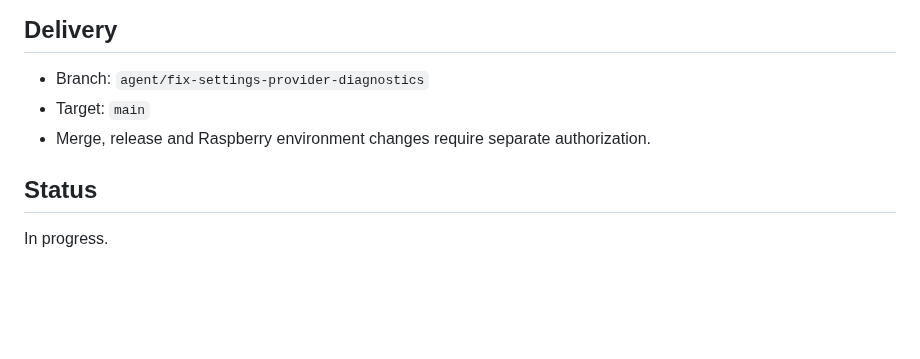
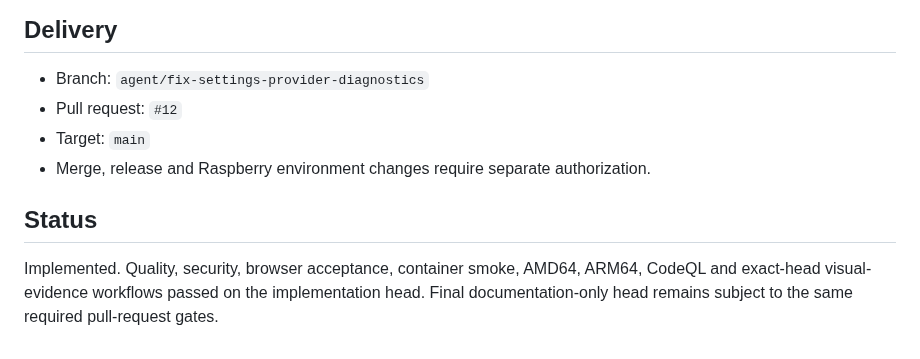
Before and after one commit to juanjoGonDev/Basketra, a Markdown page: .agents/specs/2026-08-01-settings-provider-diagnostics.md, the part around the change. Drawn GitHub-style; blank space fills up the shorter version.

Commit message:
docs(spec): record settings diagnostics validation

```diff
--- a/.agents/specs/2026-08-01-settings-provider-diagnostics.md
+++ b/.agents/specs/2026-08-01-settings-provider-diagnostics.md
@@ -65,9 +65,10 @@ The production screenshot is served by release revision `8a81acc40eb6` and shows
 ## Delivery
 
 - Branch: `agent/fix-settings-provider-diagnostics`
+- Pull request: `#12`
 - Target: `main`
 - Merge, release and Raspberry environment changes require separate authorization.
 
 ## Status
 
-In progress.
+Implemented. Quality, security, browser acceptance, container smoke, AMD64, ARM64, CodeQL and exact-head visual-evidence workflows passed on the implementation head. Final documentation-only head remains subject to the same required pull-request gates.
```
